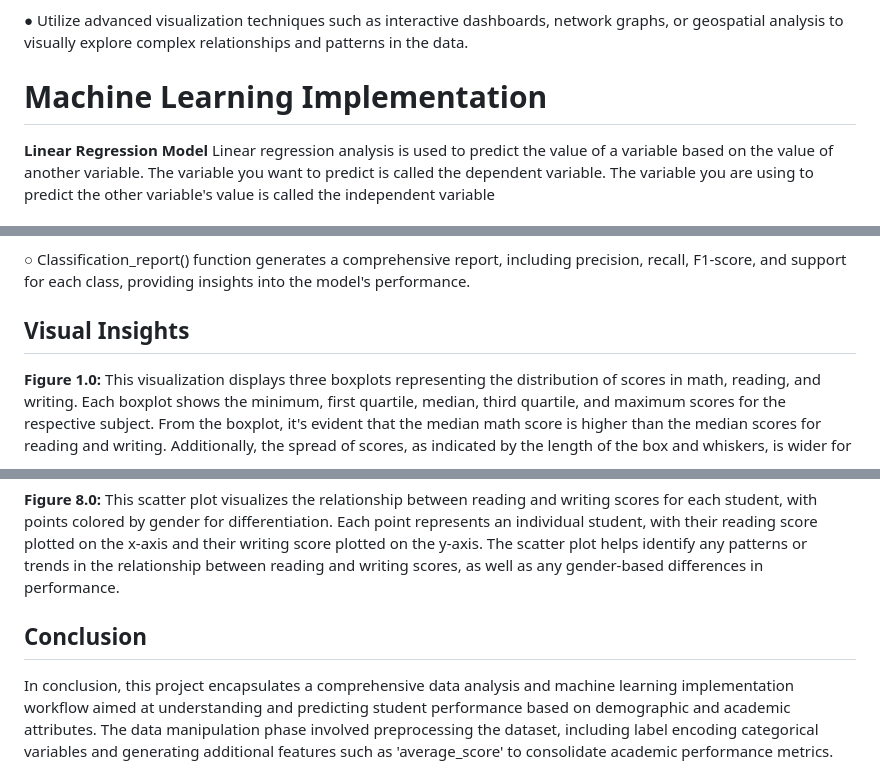
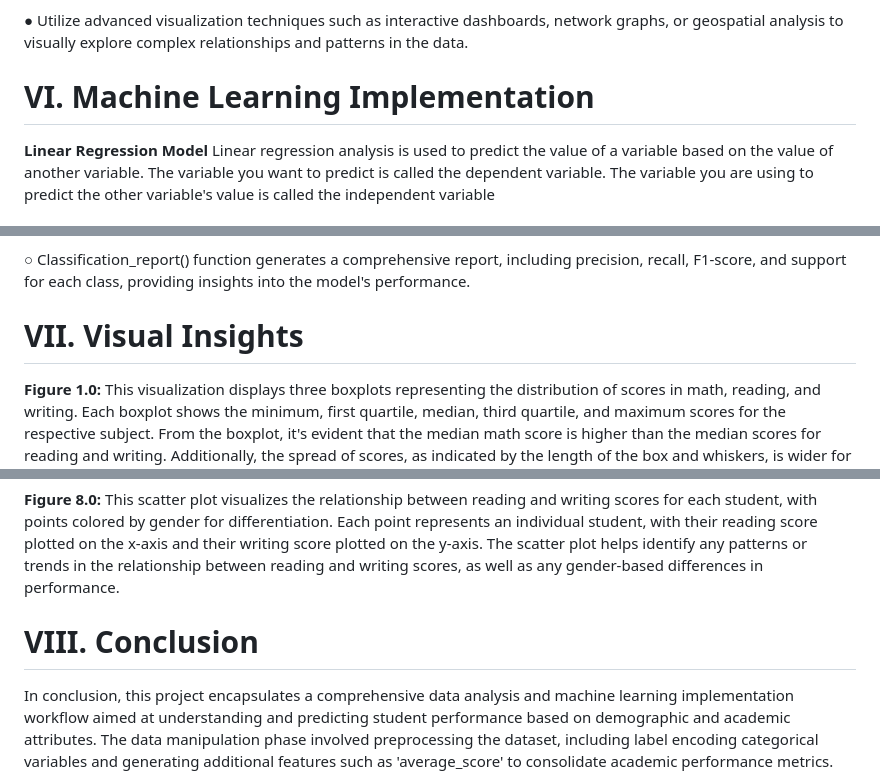
Before and after one commit to NIEGS/CSST104-Finals-CSB05, a Markdown page: README.md, 3 parts joined by grey strips. GitHub-like rendering.

```diff
--- a/README.md
+++ b/README.md
@@ -176,7 +176,7 @@ Several visualizations, including bar plots, box plots, heatmaps, and pie charts
 
  ● Utilize advanced visualization techniques such as interactive dashboards, network graphs, or geospatial analysis to visually explore complex relationships and patterns in the data.
 
-# Machine Learning Implementation
+# VI. Machine Learning Implementation
 **Linear Regression Model**
  Linear regression analysis is used to predict the value of a variable based on the value of another variable. The variable you want to predict is called the dependent variable. The variable you are using to predict the other variable's value is called the independent variable
 
@@ -217,7 +217,7 @@ Several visualizations, including bar plots, box plots, heatmaps, and pie charts
 
 
 
-## Visual Insights
+# VII. Visual Insights
 
 **Figure 1.0:**
 This visualization displays three boxplots representing the distribution of scores in math, reading, and writing. Each boxplot shows the minimum, first quartile, median, third quartile, and maximum scores for the respective subject. From the boxplot, it's evident that the median math score is higher than the median scores for reading and writing. Additionally, the spread of scores, as indicated by the length of the box and whiskers, is wider for math compared to reading and writing, suggesting more variability in math scores.
@@ -244,5 +244,5 @@ This bar chart compares the average scores of students who completed a test prep
 This scatter plot visualizes the relationship between reading and writing scores for each student, with points colored by gender for differentiation. Each point represents an individual student, with their reading score plotted on the x-axis and their writing score plotted on the y-axis. The scatter plot helps identify any patterns or trends in the relationship between reading and writing scores, as well as any gender-based differences in performance.
 
 
-## Conclusion
+# VIII. Conclusion
 In conclusion, this project encapsulates a comprehensive data analysis and machine learning implementation workflow aimed at understanding and predicting student performance based on demographic and academic attributes. The data manipulation phase involved preprocessing the dataset, including label encoding categorical variables and generating additional features such as 'average_score' to consolidate academic performance metrics. This step ensured that the data was appropriately formatted and prepared for model training. Subsequently, a RandomForestClassifier model was trained on the processed dataset to classify student performance based on the provided features. This classification model leveraged the ensemble learning approach of random forests to provide accurate predictions and capture complex relationships within the data. The model's performance was evaluated using standard metrics such as accuracy and classification reports, providing insights into its predictive capabilities across different performance classes. These evaluations serve as a basis for assessing the model's effectiveness and guiding decision-making in educational contexts. Overall, the integrated approach of data manipulation and machine learning implementation demonstrates the potential for data-driven insights to inform educational strategies and interventions, ultimately contributing to improved student outcomes and educational equity.
```
Also changed, not shown: other parts of README.md (+5 -5 lines).
